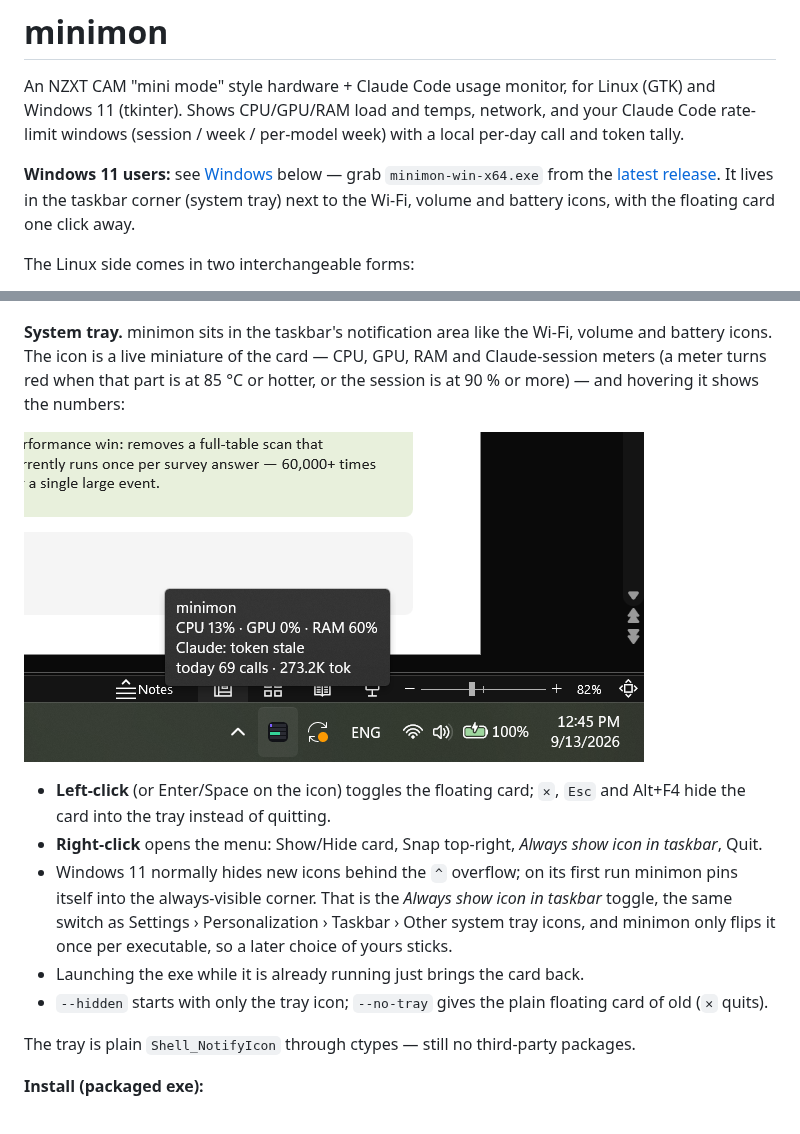
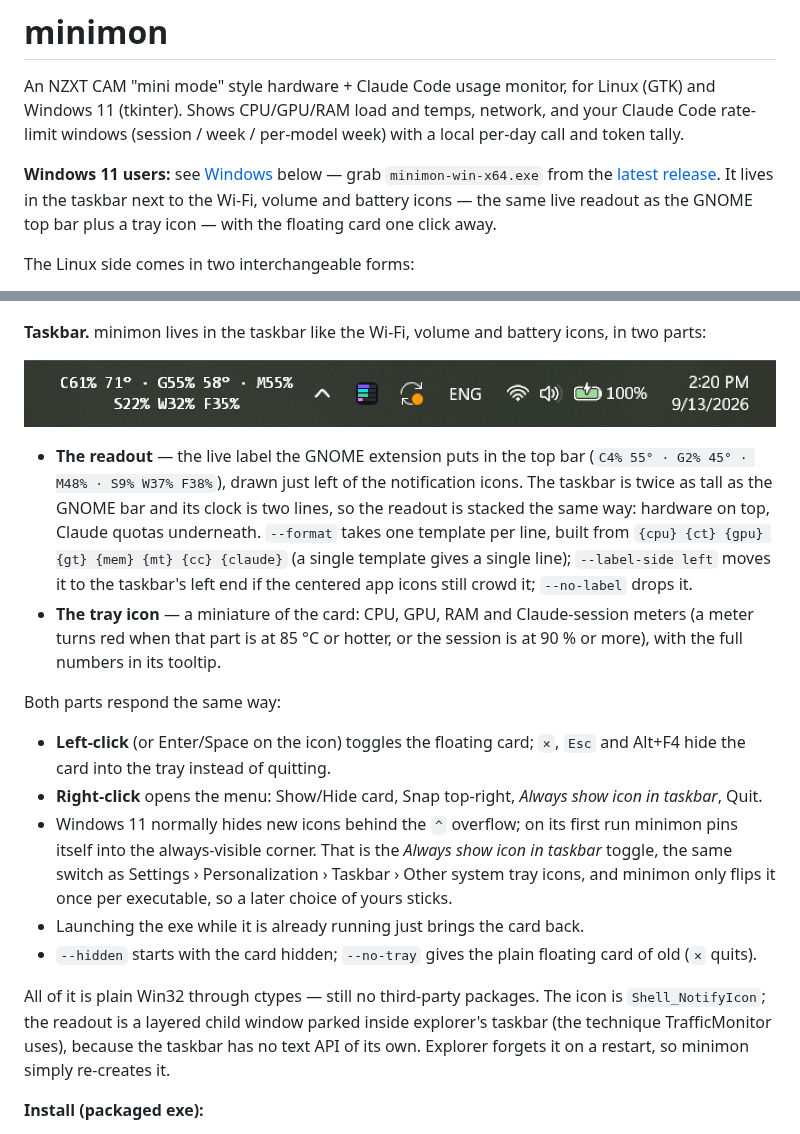
Before and after one commit to klinsc/minimon, a Markdown page: README.md, 2 parts joined by grey strips. Drawn GitHub-style; pictures changed too: docs/screenshot-tray-win.png.

Commit message:
Windows: live numeric readout in the taskbar, like the GNOME top bar
The taskbar now shows the same live label the GNOME extension puts in the
top bar - C4% 55% . G2% 45% . M48% over S9% W37% F38% - just left of the
notification icons, next to the tray icon added last time. The Windows 11
taskbar has no text API, so the readout is a per-pixel-alpha layered child
window parked inside explorer's Shell_TrayWnd (the TrafficMonitor
technique): GDI grayscale-antialiased white-on-black text whose coverage
becomes the alpha channel, so the glyphs sit on the translucent taskbar
with no box. It is re-anchored every tick and re-created after an explorer
restart. The process now runs per-monitor-v2 DPI aware, the taskbar's own
context, because a child window may only be created inside it when both
sides match.

Two lessons from testing on a real Windows 11 taskbar: layered windows
hit-test per pixel, so a click on a fully transparent pixel fell through
to explorer (whose context menu then swallowed the next click) - every
pixel now carries alpha >= 1; and a single-line readout (~350 px at 125%)
overlapped the centered app icons as soon as eight apps were open, so the
default is stacked as two lines like the clock beside it, hardware over
Claude quotas. --format takes one template per line ({cpu} {ct} {gpu}
{gt} {mem} {mt} {cc} {claude}), --label-side left moves the readout to the
taskbar's far end, --no-label drops it. Left-click on the readout toggles
the card and right-click opens the menu, same as the icon; both window
procs now feed one event queue that Card polls on the Tk side.

Co-Authored-By: Claude Fable 5.1 <noreply@anthropic.com>

```diff
--- a/README.md
+++ b/README.md
@@ -7,8 +7,9 @@ a local per-day call and token tally.
 
 **Windows 11 users:** see [Windows](#windows-11) below — grab
 `minimon-win-x64.exe` from the [latest release](../../releases/latest). It
-lives in the taskbar corner (system tray) next to the Wi-Fi, volume and
-battery icons, with the floating card one click away.
+lives in the taskbar next to the Wi-Fi, volume and battery icons — the same
+live readout as the GNOME top bar plus a tray icon — with the floating card
+one click away.
 
 The Linux side comes in two interchangeable forms:
 
@@ -43,13 +44,26 @@ Session / Week / Week·Fable bars plus today's tally.
 
 ![Windows card](docs/screenshot-windows.png)
 
-**System tray.** minimon sits in the taskbar's notification area like the
-Wi-Fi, volume and battery icons. The icon is a live miniature of the card —
-CPU, GPU, RAM and Claude-session meters (a meter turns red when that part is
-at 85 °C or hotter, or the session is at 90 % or more) — and hovering it
-shows the numbers:
+**Taskbar.** minimon lives in the taskbar like the Wi-Fi, volume and battery
+icons, in two parts:
 
-![Windows tray icon](docs/screenshot-tray-win.png)
+![Windows taskbar readout and tray icon](docs/screenshot-tray-win.png)
+
+- **The readout** — the live label the GNOME extension puts in the top bar
+  (`C4% 55° · G2% 45° · M48% · S9% W37% F38%`), drawn just left of the
+  notification icons. The taskbar is twice as tall as the GNOME bar and its
+  clock is two lines, so the readout is stacked the same way: hardware on
+  top, Claude quotas underneath. `--format` takes one template per line,
+  built from `{cpu} {ct} {gpu} {gt} {mem} {mt} {cc} {claude}` (a single
+  template gives a single line); `--label-side left` moves it to the
+  taskbar's left end if the centered app icons still crowd it;
+  `--no-label` drops it.
+- **The tray icon** — a miniature of the card: CPU, GPU, RAM and
+  Claude-session meters (a meter turns red when that part is at 85 °C or
+  hotter, or the session is at 90 % or more), with the full numbers in its
+  tooltip.
+
+Both parts respond the same way:
 
 - **Left-click** (or Enter/Space on the icon) toggles the floating card;
   `✕`, `Esc` and Alt+F4 hide the card into the tray instead of quitting.
@@ -61,11 +75,14 @@ shows the numbers:
   Personalization › Taskbar › Other system tray icons, and minimon only
   flips it once per executable, so a later choice of yours sticks.
 - Launching the exe while it is already running just brings the card back.
-- `--hidden` starts with only the tray icon; `--no-tray` gives the plain
+- `--hidden` starts with the card hidden; `--no-tray` gives the plain
   floating card of old (`✕` quits).
 
-The tray is plain `Shell_NotifyIcon` through ctypes — still no third-party
-packages.
+All of it is plain Win32 through ctypes — still no third-party packages.
+The icon is `Shell_NotifyIcon`; the readout is a layered child window parked
+inside explorer's taskbar (the technique TrafficMonitor uses), because the
+taskbar has no text API of its own. Explorer forgets it on a restart, so
+minimon simply re-creates it.
 
 **Install (packaged exe):**
 
```
Also changed, not shown: 1 other file.
